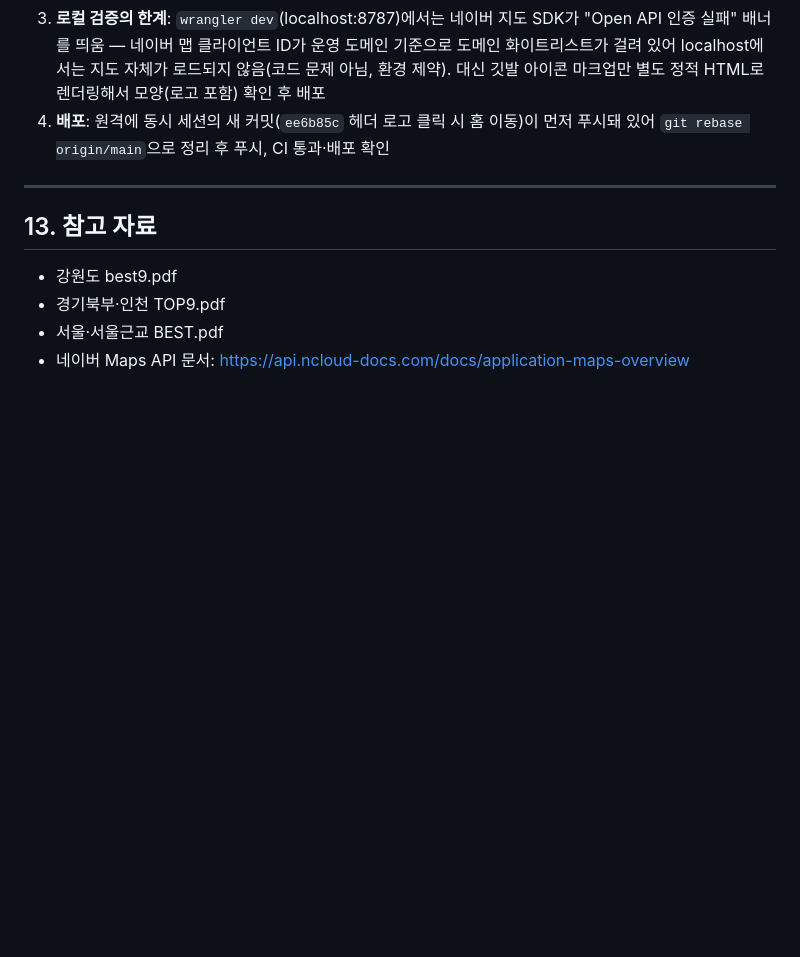
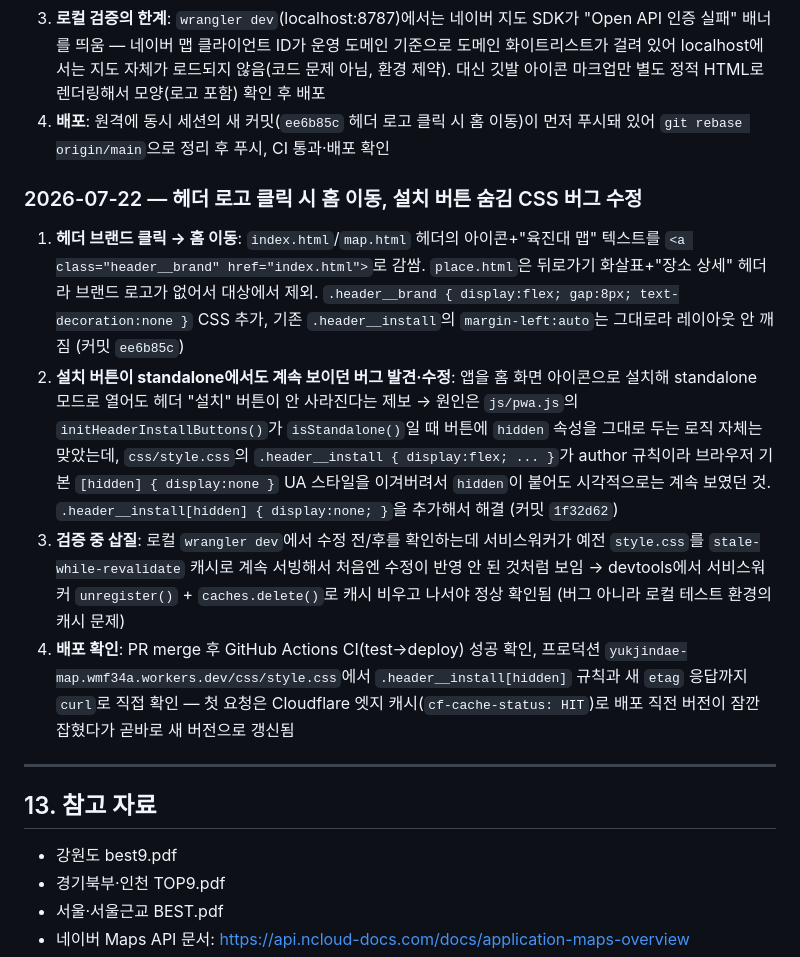
Before and after one commit to wmf34a/yukjindae-map, a Markdown page: YUKJINDAE_MAP.md, the part around the change. Rendered like a GitHub page; blank space fills up the shorter version.

Commit message:
Log header brand link and install-button hidden CSS fix in project doc

```diff
--- a/YUKJINDAE_MAP.md
+++ b/YUKJINDAE_MAP.md
@@ -371,6 +371,13 @@ curl -sI -H "Referer: https://yukjindae-map.wmf34a.workers.dev/" "이미지URL"
 3. **로컬 검증의 한계**: `wrangler dev`(localhost:8787)에서는 네이버 지도 SDK가 "Open API 인증 실패" 배너를 띄움 — 네이버 맵 클라이언트 ID가 운영 도메인 기준으로 도메인 화이트리스트가 걸려 있어 localhost에서는 지도 자체가 로드되지 않음(코드 문제 아님, 환경 제약). 대신 깃발 아이콘 마크업만 별도 정적 HTML로 렌더링해서 모양(로고 포함) 확인 후 배포
 4. **배포**: 원격에 동시 세션의 새 커밋(`ee6b85c` 헤더 로고 클릭 시 홈 이동)이 먼저 푸시돼 있어 `git rebase origin/main`으로 정리 후 푸시, CI 통과·배포 확인
 
+### 2026-07-22 — 헤더 로고 클릭 시 홈 이동, 설치 버튼 숨김 CSS 버그 수정
+
+1. **헤더 브랜드 클릭 → 홈 이동**: `index.html`/`map.html` 헤더의 아이콘+"육진대 맵" 텍스트를 `<a class="header__brand" href="index.html">`로 감쌈. `place.html`은 뒤로가기 화살표+"장소 상세" 헤더라 브랜드 로고가 없어서 대상에서 제외. `.header__brand { display:flex; gap:8px; text-decoration:none }` CSS 추가, 기존 `.header__install`의 `margin-left:auto`는 그대로라 레이아웃 안 깨짐 (커밋 `ee6b85c`)
+2. **설치 버튼이 standalone에서도 계속 보이던 버그 발견·수정**: 앱을 홈 화면 아이콘으로 설치해 standalone 모드로 열어도 헤더 "설치" 버튼이 안 사라진다는 제보 → 원인은 `js/pwa.js`의 `initHeaderInstallButtons()`가 `isStandalone()`일 때 버튼에 `hidden` 속성을 그대로 두는 로직 자체는 맞았는데, `css/style.css`의 `.header__install { display:flex; ... }`가 author 규칙이라 브라우저 기본 `[hidden] { display:none }` UA 스타일을 이겨버려서 `hidden`이 붙어도 시각적으로는 계속 보였던 것. `.header__install[hidden] { display:none; }`을 추가해서 해결 (커밋 `1f32d62`)
+3. **검증 중 삽질**: 로컬 `wrangler dev`에서 수정 전/후를 확인하는데 서비스워커가 예전 `style.css`를 `stale-while-revalidate` 캐시로 계속 서빙해서 처음엔 수정이 반영 안 된 것처럼 보임 → devtools에서 서비스워커 `unregister()` + `caches.delete()`로 캐시 비우고 나서야 정상 확인됨 (버그 아니라 로컬 테스트 환경의 캐시 문제)
+4. **배포 확인**: PR merge 후 GitHub Actions CI(test→deploy) 성공 확인, 프로덕션 `yukjindae-map.wmf34a.workers.dev/css/style.css`에서 `.header__install[hidden]` 규칙과 새 `etag` 응답까지 `curl`로 직접 확인 — 첫 요청은 Cloudflare 엣지 캐시(`cf-cache-status: HIT`)로 배포 직전 버전이 잠깐 잡혔다가 곧바로 새 버전으로 갱신됨
+
 ---
 
 ## 13. 참고 자료
```
